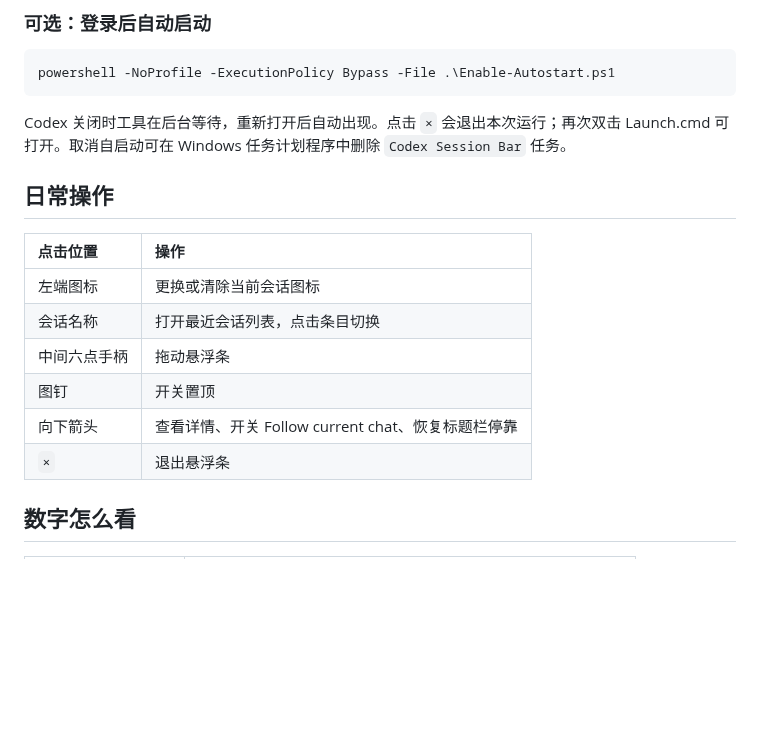
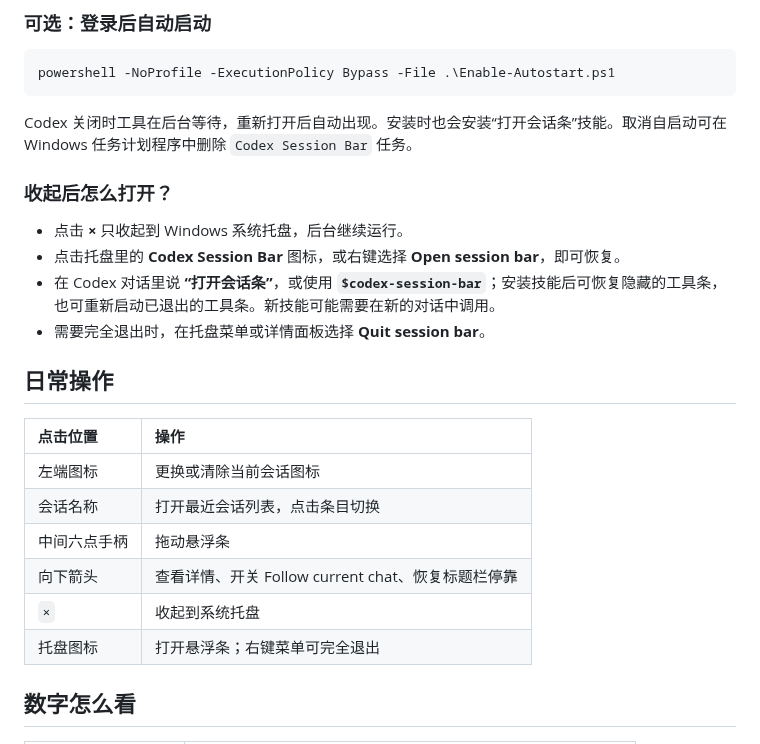
Before and after one commit to frankfoxy/codex-session-bar, a Markdown page: README.md, the part around one of its changes. Rendered like a GitHub page; blank space fills up the shorter version.

````diff
--- a/README.md
+++ b/README.md
@@ -67,7 +67,14 @@ python -m pip install --no-cache-dir -r requirements.txt
 powershell -NoProfile -ExecutionPolicy Bypass -File .\Enable-Autostart.ps1
 ```
 
-Codex 关闭时工具在后台等待，重新打开后自动出现。点击 `×` 会退出本次运行；再次双击 Launch.cmd 可打开。取消自启动可在 Windows 任务计划程序中删除 `Codex Session Bar` 任务。
+Codex 关闭时工具在后台等待，重新打开后自动出现。安装时也会安装“打开会话条”技能。取消自启动可在 Windows 任务计划程序中删除 `Codex Session Bar` 任务。
+
+### 收起后怎么打开？
+
+- 点击 **×** 只收起到 Windows 系统托盘，后台继续运行。
+- 点击托盘里的 **Codex Session Bar** 图标，或右键选择 **Open session bar**，即可恢复。
+- 在 Codex 对话里说 **“打开会话条”**，或使用 **`$codex-session-bar`**；安装技能后可恢复隐藏的工具条，也可重新启动已退出的工具条。新技能可能需要在新的对话中调用。
+- 需要完全退出时，在托盘菜单或详情面板选择 **Quit session bar**。
 
 ## 日常操作
 
@@ -76,9 +83,9 @@ Codex 关闭时工具在后台等待，重新打开后自动出现。点击 `×`
 | 左端图标 | 更换或清除当前会话图标 |
 | 会话名称 | 打开最近会话列表，点击条目切换 |
 | 中间六点手柄 | 拖动悬浮条 |
-| 图钉 | 开关置顶 |
 | 向下箭头 | 查看详情、开关 Follow current chat、恢复标题栏停靠 |
-| `×` | 退出悬浮条 |
+| `×` | 收起到系统托盘 |
+| 托盘图标 | 打开悬浮条；右键菜单可完全退出 |
 
 ## 数字怎么看
 
````
Also changed, not shown: other parts of README.md (+6 -4 lines), DEVELOPMENT.md (+6 -0 lines), SKILL.md (added, +46 -0 lines), preview-bar.png, preview-icons.png, preview-titlebar-icons.png, preview-titlebar.png, 6 other files.
